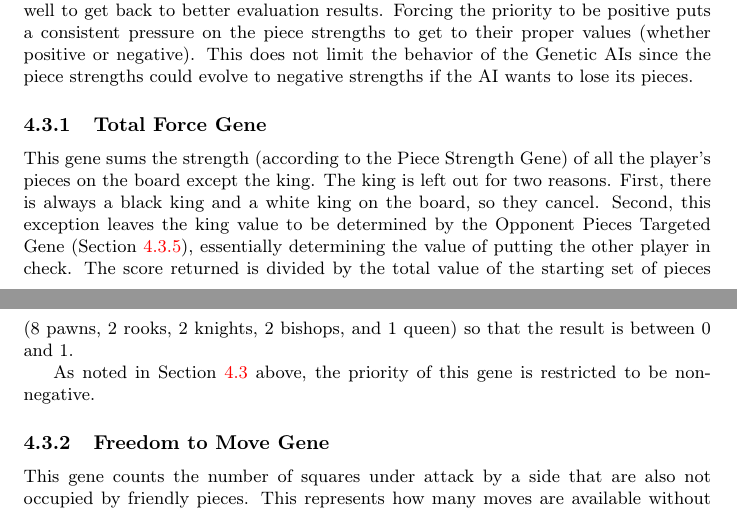
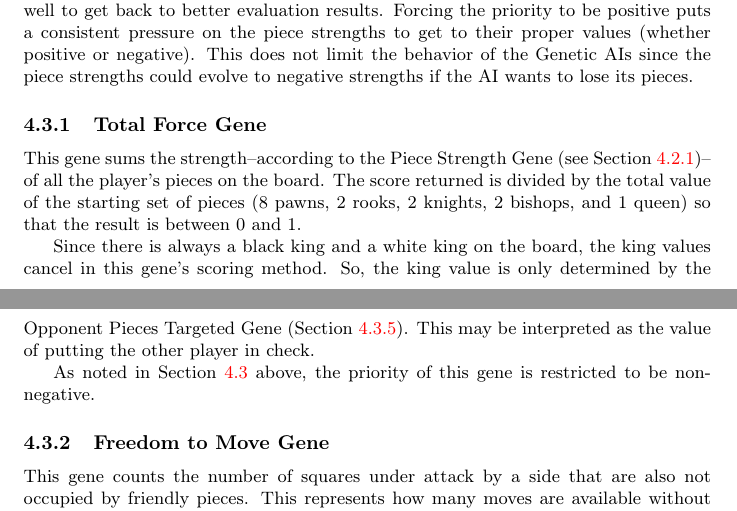
Before and after one commit to MarkZH/Genetic_Chess, a LaTeX paper (doc/reference.tex): two parts of pages 10 and 11 of 23, joined at a grey line, cut so that both start at the same text. Compiled offline with pdfLaTeX.

Commit message:
Updated out-of-date documentation

```diff
--- a/doc/reference.tex
+++ b/doc/reference.tex
@@ -221,7 +221,9 @@ In general, the scoring function outputs of each gene are scaled so that a typic
 Some of the board-scoring genes are forced to have non-negative priorities as a way of speeding up the optimization. As an example, the Total Force Gene (Section~\ref{total-force}) has a non-negative priority because its scoring method relies on values from the Piece Strength Gene (Section~\ref{piece-strength}). The score returned is basically the product of the priority of the Total Force Gene and the values of the piece strengths. When both of these are allowed to mutate to both positive and negative values, they often get stuck near zero. When one changes sign, the other is driven towards changing sign as well to get back to better evaluation results. Forcing the priority to be positive puts a consistent pressure on the piece strengths to get to their proper values (whether positive or negative). This does not limit the behavior of the Genetic AIs since the piece strengths could evolve to negative strengths if the AI wants to lose its pieces.
 
 \subsubsection{Total Force Gene}\label{total-force}
-This gene sums the strength (according to the Piece Strength Gene) of all the player's pieces on the board except the king. The king is left out for two reasons. First, there is always a black king and a white king on the board, so they cancel. Second, this exception leaves the king value to be determined by the Opponent Pieces Targeted Gene (Section~\ref{opponent-pieces-targeted}), essentially determining the value of putting the other player in check. The score returned is divided by the total value of the starting set of pieces (8~pawns, 2~rooks, 2~knights, 2~bishops, and 1~queen) so that the result is between~0 and~1.
+This gene sums the strength--according to the Piece Strength Gene (see Section~\ref{piece-strength})--of all the player's pieces on the board. The score returned is divided by the total value of the starting set of pieces (8~pawns, 2~rooks, 2~knights, 2~bishops, and 1~queen) so that the result is between~0 and~1.
+
+Since there is always a black king and a white king on the board, the king values cancel in this gene's scoring method. So, the king value is only determined by the Opponent Pieces Targeted Gene (Section~\ref{opponent-pieces-targeted}). This may be interpreted as the value of putting the other player in check.
 
 As noted in Section~\ref{board-score-section} above, the priority of this gene is restricted to be non-negative.
 
```
